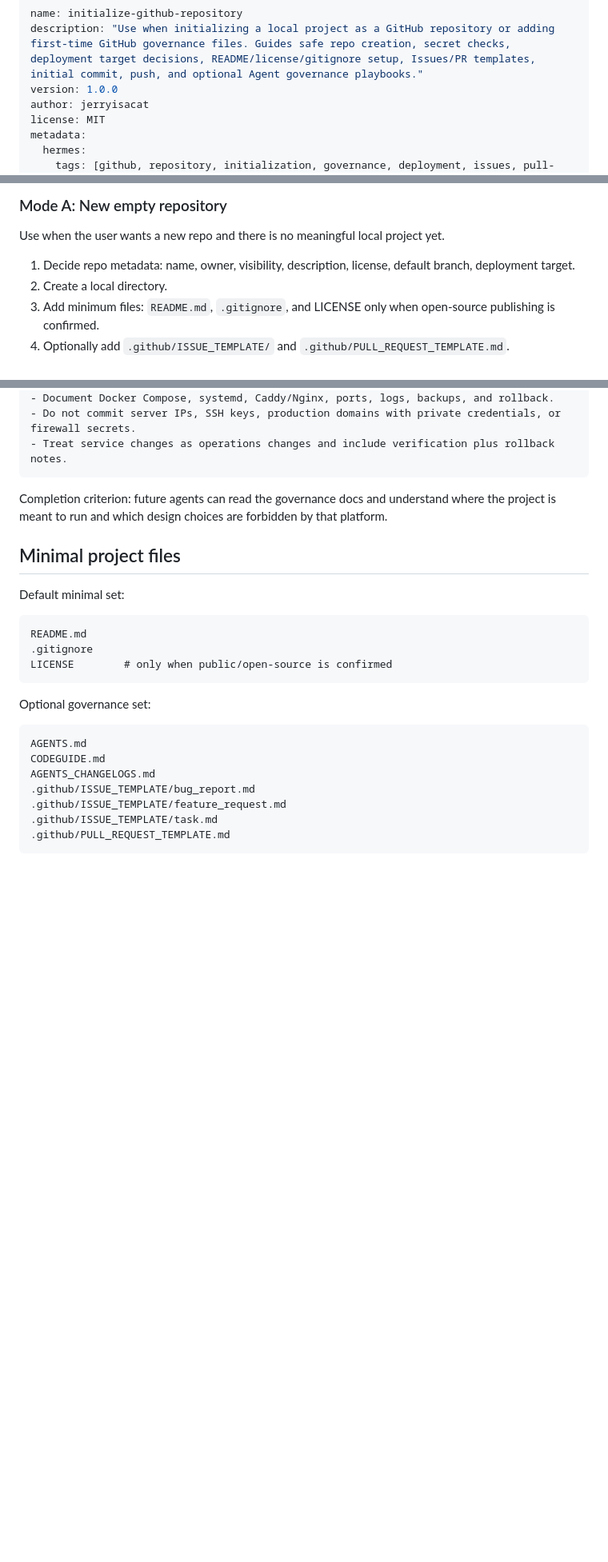
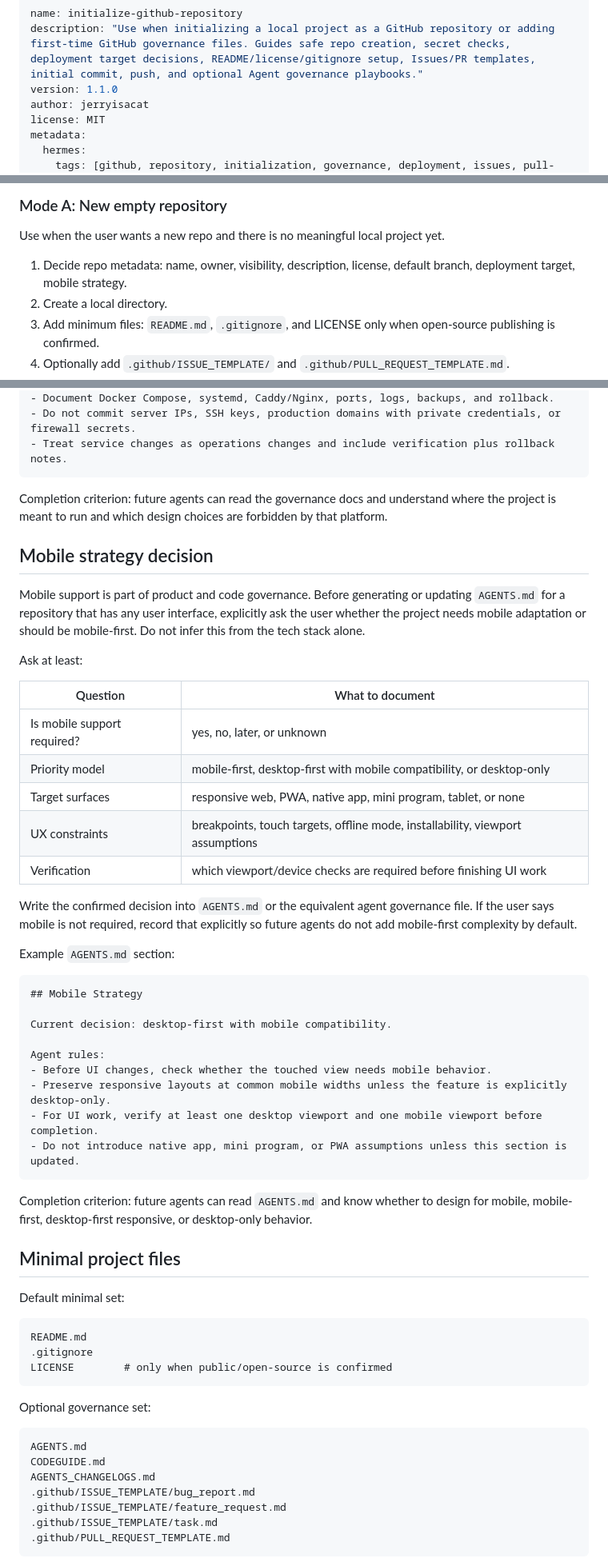
Before and after one commit to jerryisacat/jumao-hermes-tools, a Markdown page: skills/initialize-github-repository/SKILL.md, 3 parts joined by grey strips. Shown at 80% size. Drawn GitHub-style; blank space fills up the shorter version.

````diff
--- a/skills/initialize-github-repository/SKILL.md
+++ b/skills/initialize-github-repository/SKILL.md
@@ -1,7 +1,7 @@
 ---
 name: initialize-github-repository
 description: "Use when initializing a local project as a GitHub repository or adding first-time GitHub governance files. Guides safe repo creation, secret checks, deployment target decisions, README/license/gitignore setup, Issues/PR templates, initial commit, push, and optional Agent governance playbooks."
-version: 1.0.0
+version: 1.1.0
 author: jerryisacat
 license: MIT
 metadata:
@@ -67,7 +67,7 @@ Completion criterion: you know whether the directory is a git repo, whether it a
 
 Use when the user wants a new repo and there is no meaningful local project yet.
 
-1. Decide repo metadata: name, owner, visibility, description, license, default branch, deployment target.
+1. Decide repo metadata: name, owner, visibility, description, license, default branch, deployment target, mobile strategy.
 2. Create a local directory.
 3. Add minimum files: `README.md`, `.gitignore`, and LICENSE only when open-source publishing is confirmed.
 4. Optionally add `.github/ISSUE_TEMPLATE/` and `.github/PULL_REQUEST_TEMPLATE.md`.
@@ -282,6 +282,38 @@ Agent rules:
 ```
 
 Completion criterion: future agents can read the governance docs and understand where the project is meant to run and which design choices are forbidden by that platform.
+
+## Mobile strategy decision
+
+Mobile support is part of product and code governance. Before generating or updating `AGENTS.md` for a repository that has any user interface, explicitly ask the user whether the project needs mobile adaptation or should be mobile-first. Do not infer this from the tech stack alone.
+
+Ask at least:
+
+| Question | What to document |
+|---|---|
+| Is mobile support required? | yes, no, later, or unknown |
+| Priority model | mobile-first, desktop-first with mobile compatibility, or desktop-only |
+| Target surfaces | responsive web, PWA, native app, mini program, tablet, or none |
+| UX constraints | breakpoints, touch targets, offline mode, installability, viewport assumptions |
+| Verification | which viewport/device checks are required before finishing UI work |
+
+Write the confirmed decision into `AGENTS.md` or the equivalent agent governance file. If the user says mobile is not required, record that explicitly so future agents do not add mobile-first complexity by default.
+
+Example `AGENTS.md` section:
+
+```markdown
+## Mobile Strategy
+
+Current decision: desktop-first with mobile compatibility.
+
+Agent rules:
+- Before UI changes, check whether the touched view needs mobile behavior.
+- Preserve responsive layouts at common mobile widths unless the feature is explicitly desktop-only.
+- For UI work, verify at least one desktop viewport and one mobile viewport before completion.
+- Do not introduce native app, mini program, or PWA assumptions unless this section is updated.
+```
+
+Completion criterion: future agents can read `AGENTS.md` and know whether to design for mobile, mobile-first, desktop-first responsive, or desktop-only behavior.
 
 ## Minimal project files
 
````
Also changed, not shown: other parts of skills/initialize-github-repository/SKILL.md (+4 -1 lines), playbooks/prompts/initialize-agents-md.md (+15 -7 lines).
